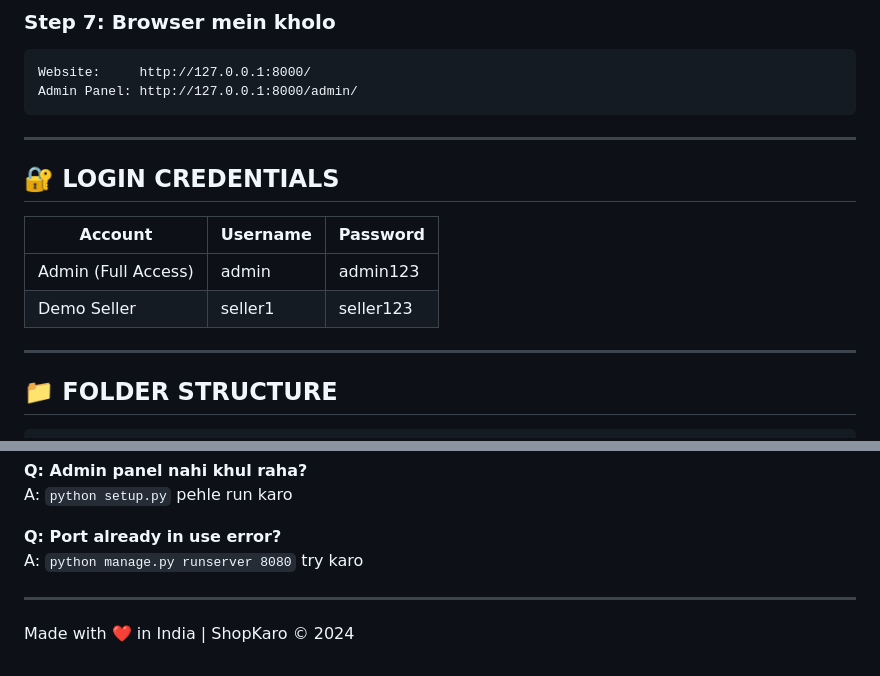
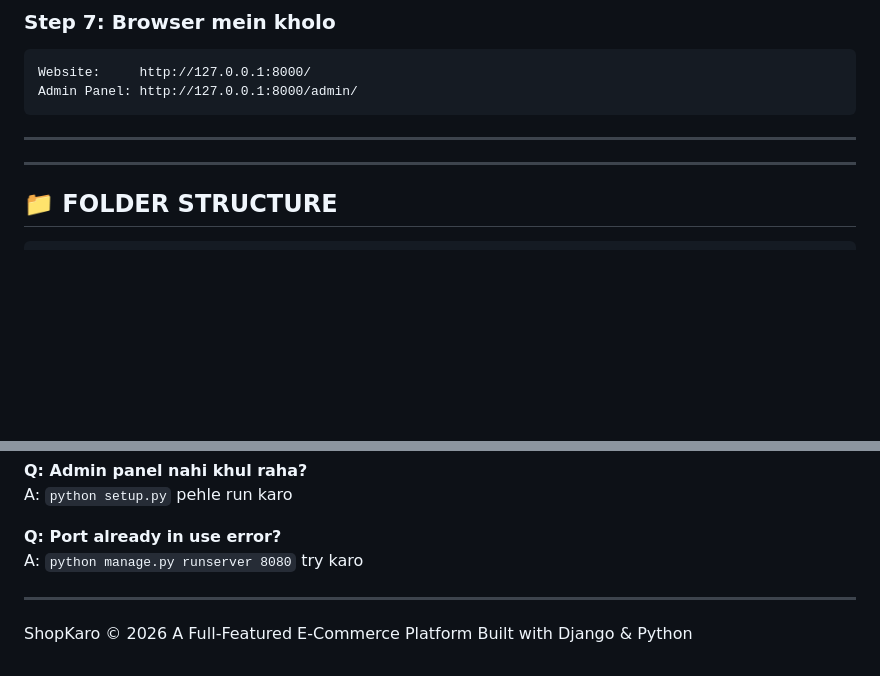
Before and after one commit to CodeWithLeena/ShopKaro, a Markdown page: README.md, 2 parts joined by grey strips. Rendered like a GitHub page; blank space fills up the shorter version.

Commit message:
Remove credentials from README

````diff
--- a/README.md
+++ b/README.md
@@ -63,13 +63,6 @@ Admin Panel: http://127.0.0.1:8000/admin/
 ```
 
 ---
-
-## 🔐 LOGIN CREDENTIALS
-
-| Account | Username | Password |
-|---------|----------|----------|
-| Admin (Full Access) | admin | admin123 |
-| Demo Seller | seller1 | seller123 |
 
 ---
 
@@ -157,4 +150,5 @@ A: `python manage.py runserver 8080` try karo
 
 ---
 
-Made with ❤️ in India | ShopKaro © 2024
+ShopKaro © 2026
+A Full-Featured E-Commerce Platform Built with Django & Python
````
